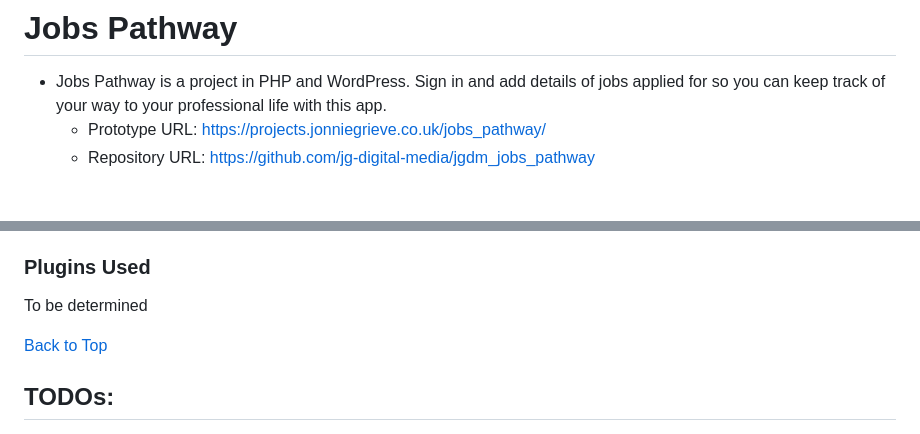
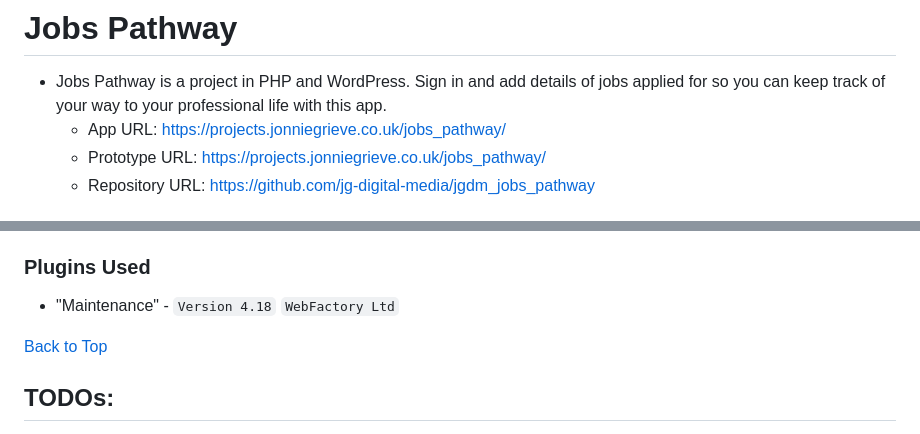
Before and after one commit to jg-digital-media/jgdm_jobs_pathway, a Markdown page: readme.md, 2 parts joined by grey strips. GitHub-like rendering.

Commit message:
link to online wordpress location

```diff
--- a/readme.md
+++ b/readme.md
@@ -2,6 +2,7 @@
 
 # Jobs Pathway
   + Jobs Pathway is a project in PHP and WordPress. Sign in and add details of jobs applied for so you can keep track of your way to your professional life with this app.
+    + App URL: https://projects.jonniegrieve.co.uk/jobs_pathway/
     + Prototype URL: https://projects.jonniegrieve.co.uk/jobs_pathway/
     + Repository URL: https://github.com/jg-digital-media/jgdm_jobs_pathway
 
@@ -21,7 +22,7 @@
 
 ### Plugins Used
 
-To be determined
++ "Maintenance" - `Version 4.18`  `WebFactory Ltd`
 
 <!-- + []() - -->
 
```
Also changed, not shown: other parts of readme.md (+1 -1 lines).
